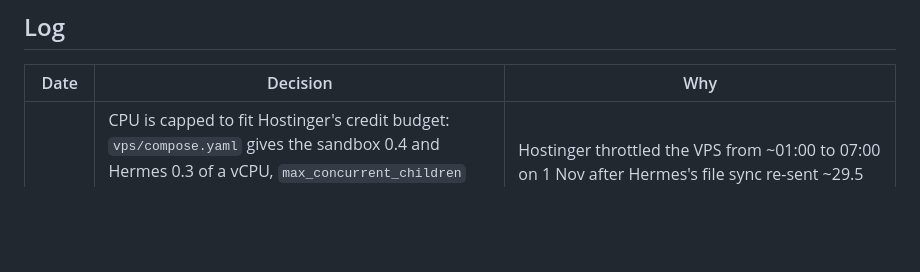
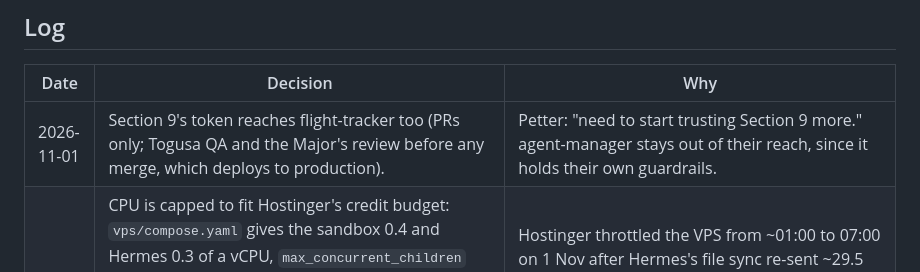
Before and after one commit to petterfranzen/agent-manager, a Markdown page: docs/DECISIONS.md, the part around the change. Rendered like a GitHub page; blank space fills up the shorter version.

```diff
--- a/docs/DECISIONS.md
+++ b/docs/DECISIONS.md
@@ -19,6 +19,7 @@ public).
 
 | Date | Decision | Why |
 |---|---|---|
+| 2026-11-01 | Section 9's token reaches flight-tracker too (PRs only; Togusa QA and the Major's review before any merge, which deploys to production). | Petter: "need to start trusting Section 9 more." agent-manager stays out of their reach, since it holds their own guardrails. |
 | 2026-11-01 | CPU is capped to fit Hostinger's credit budget: `vps/compose.yaml` gives the sandbox 0.4 and Hermes 0.3 of a vCPU, `max_concurrent_children` goes to 1, and an hourly **CPU credits** issue in section9-hq (steal, measured ceiling, draw against the 8,100-credit balance; `dispatch.py cpu`) is what the morning check-in reads. The install and sync also delete a leftover `skills/impeccable` from the Hermes volume. | Hostinger throttled the VPS from ~01:00 to 07:00 on 1 Nov after Hermes's file sync re-sent ~29.5 MB before every command (fixed by #50). 0.70 core is 0.45 over the 25% baseline = 1,620 credits/hour, so a 3 h night is 4,860 (60% of a balance) and only a >5 h drain empties it (Saito, section9-hq #34). |
 | 2026-11-01 | Impeccable is removed from the sandbox (CLI and skill); Batou and Togusa check UI by the house rules and WCAG AA by hand. Nothing is installed under the sandbox's `~/.hermes`. | Its 22 MB skill sat root-owned in `~/.hermes/skills`, the tree Hermes's SSH file sync pushes into and pulls back from, so the sync failed and resent it every few seconds: the sandbox took in ~929 GB in a day and Hostinger throttled the VPS. Petter: not critical. |
 | 2026-10-31 | Section 9 moves to the VPS and leaves Paperclip: tasks are issues in the private repo `section9-hq` (labels `agent:<name>`, `status:*`); `vps/dispatch.py` runs one task at a time through Hermes, agents report with `sandbox/s9-task`, routines open issues from `agents/roster.toml`. Hermes listens on the host's loopback only; the cap check uses OpenRouter's `/key` with a $1 reserve. | Paperclip's accounting and lifecycle states cost more than they gave (see migration-vps.md). |
```
Also changed, not shown: CLAUDE.md (+5 -3 lines).
